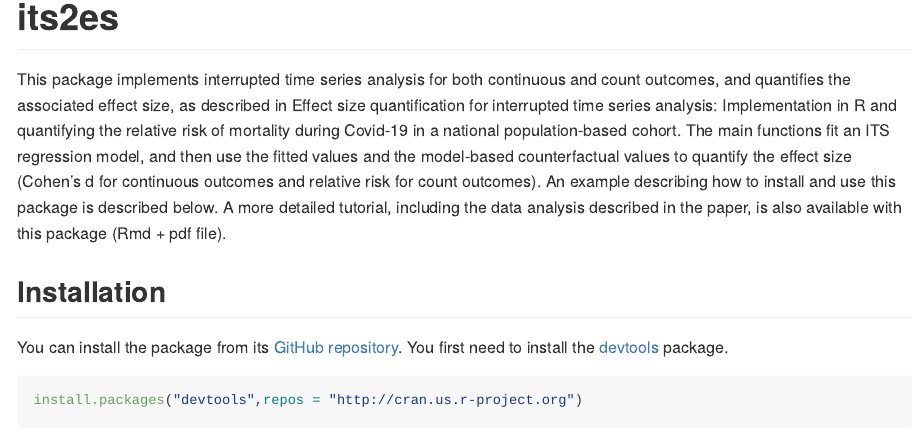
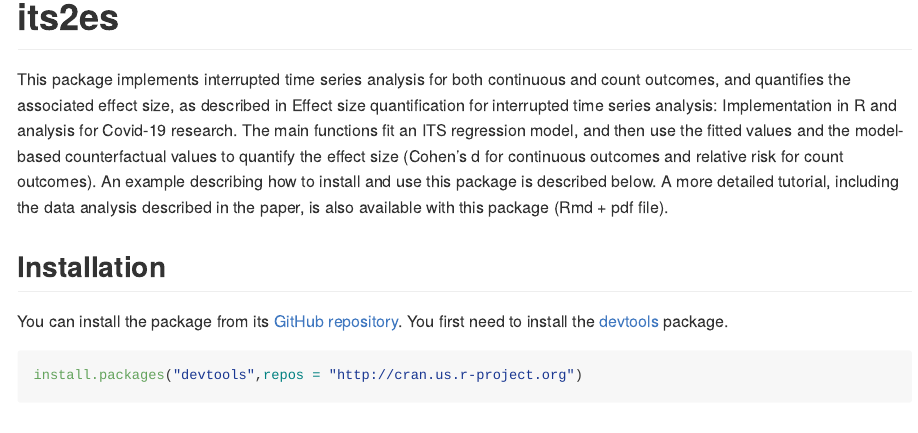
Before and after one commit to Yael-Travis-Lumer/its2es, an R Markdown document (README.Rmd): the page in a window 1100 px wide, from 130 px down. Rendered offline with R 4.5, knitr and Pandoc, with nearby package versions; some code elsewhere in the file could not run offline; long lines of code are wrapped.

Commit message:
Change paper name

```diff
--- a/README.Rmd
+++ b/README.Rmd
@@ -3,7 +3,7 @@ title: "README"
 output: github_document
 ---
 # its2es
-This package implements interrupted time series analysis for both continuous and count outcomes, and quantifies the associated effect size, as described in Effect size quantification for interrupted time series analysis: Implementation in R and quantifying the relative risk of mortality during Covid-19 in a national population-based cohort. The main functions fit an ITS regression model, and then use the fitted values and the model-based counterfactual values to quantify the effect size (Cohen's d for continuous outcomes and relative risk for count outcomes). An example describing how to install and use this package is described below. A more detailed tutorial, including the data analysis described in the paper, is also available with this package (Rmd + pdf file).
+This package implements interrupted time series analysis for both continuous and count outcomes, and quantifies the associated effect size, as described in Effect size quantification for interrupted time series analysis: Implementation in R and analysis for Covid-19 research. The main functions fit an ITS regression model, and then use the fitted values and the model-based counterfactual values to quantify the effect size (Cohen's d for continuous outcomes and relative risk for count outcomes). An example describing how to install and use this package is described below. A more detailed tutorial, including the data analysis described in the paper, is also available with this package (Rmd + pdf file).
 
 ## Installation
 You can install the package from its [GitHub repository](https://github.com/Yael-Travis-Lumer/its2es/). You first need to install the [devtools](https://github.com/r-lib/devtools) package.
```
Also changed, not shown: Tutorial_mortality.Rmd (+1 -1 lines), README.md, Tutorial_mortality.pdf.
